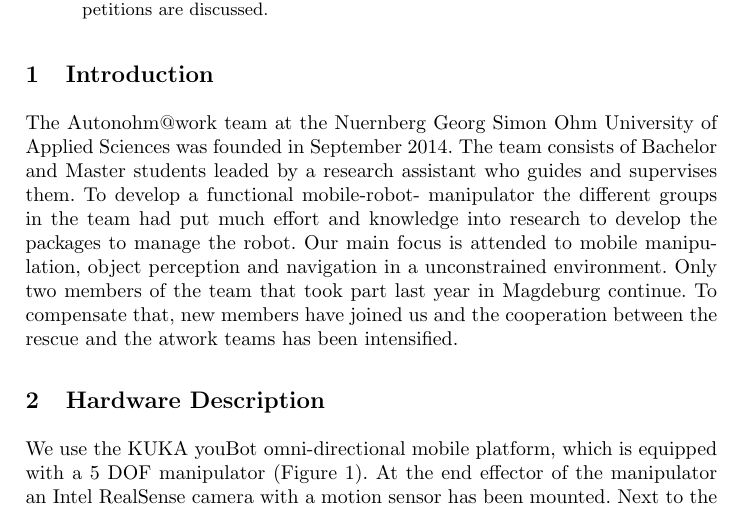
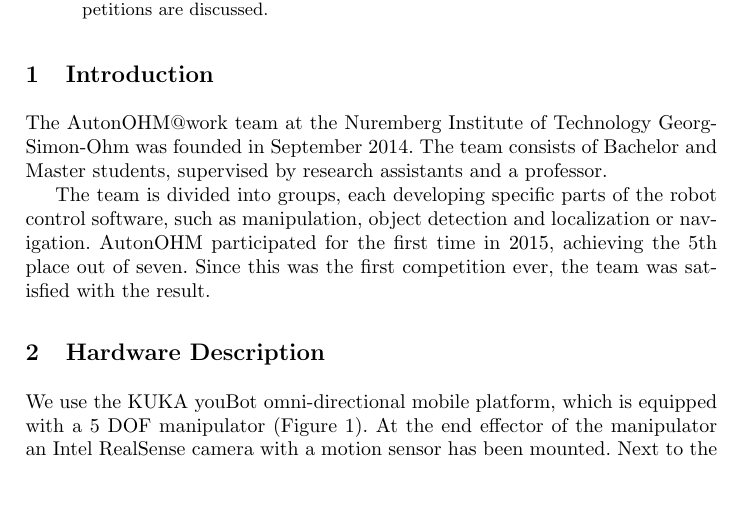
Before and after one commit to amndan/TDP_RaW, a LaTeX paper (tex/tdp_main.tex, which reads tex/introduction.tex): part of page 1 of 9, cut so that both start at the same text, the shorter picture padded with empty space. Compiled offline with pdfLaTeX.

Commit message:
Rewrote introduction.

```diff
--- a/tex/introduction.tex
+++ b/tex/introduction.tex
@@ -1,9 +1,14 @@
-The Autonohm$@$work team at the Nuernberg Georg Simon Ohm University of Applied Sciences
-was founded in September 2014. The team consists of Bachelor and Master students leaded by a
-research assistant who guides and supervises them. To develop a functional mobile-robot-
-manipulator the different groups in the team had put much effort and knowledge into research to
-develop the packages to manage the robot. Our main focus is attended to mobile manipulation,
-object perception and navigation in a unconstrained environment.
-Only two members of the team that took part last year in Magdeburg continue. To compensate that,
-new members have joined us and the cooperation between the rescue and the atwork teams has been
-intensified.
+The AutonOHM$@$work team at the Nuremberg Institute of Technology Georg-Simon-Ohm
+was founded in September 2014. The team consists of Bachelor and Master students, supervised by research assistants and a professor.
+%research assistant who guides and supervises them.
+
+The team is divided into groups, each developing specific parts of the robot control software, such as manipulation,
+object detection and localization or navigation.
+%To develop a functional mobile-robot-manipulator the different groups in the team had put much effort and knowledge into research to
+%develop the packages to manage the robot.
+%Our main focus is attended to mobile manipulation,
+%object perception and navigation in a unconstrained environment.
+%Only two members of the team that took part last year in Magdeburg continue. To compensate that,
+%new members have joined us and the cooperation between the rescue and the atwork teams has been
+%intensified.
+AutonOHM participated for the first time in 2015, achieving the 5th place out of seven. Since this was the first competition ever, the team was satisfied with the result.
```
